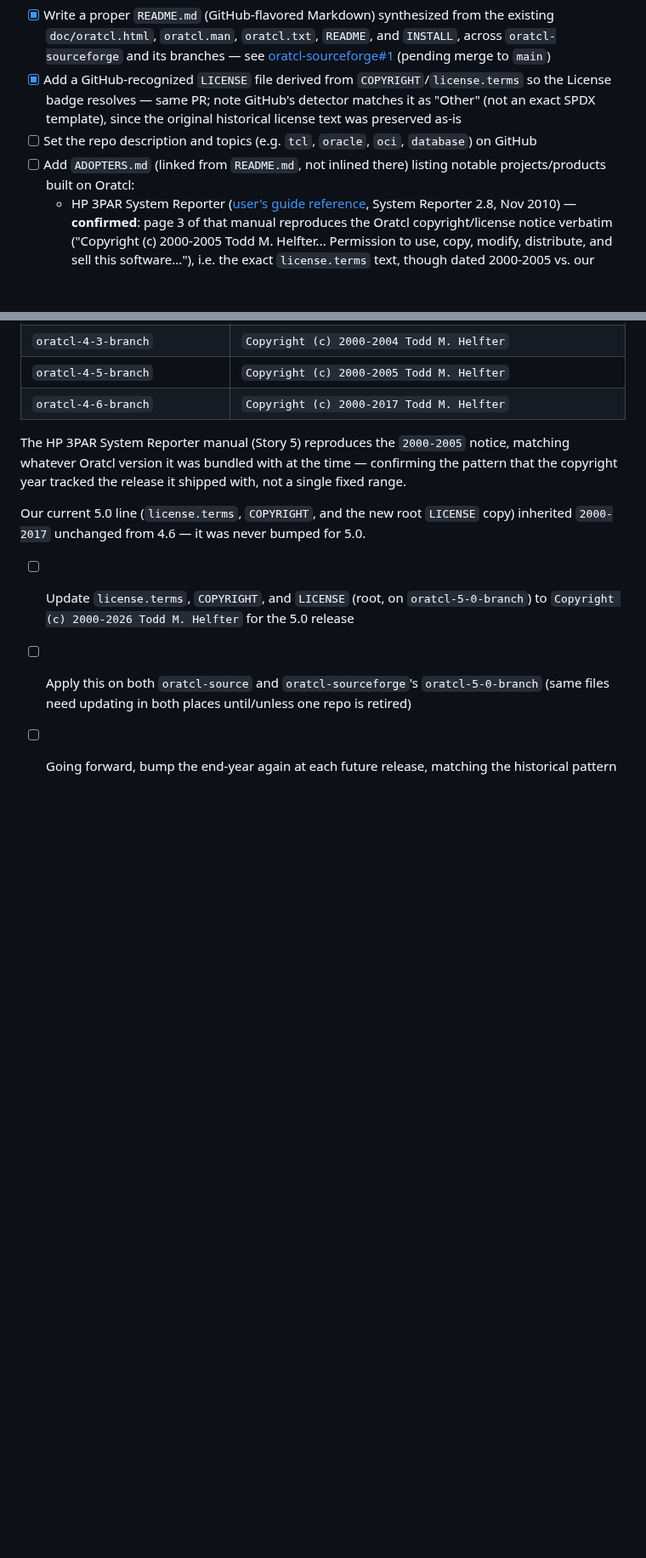
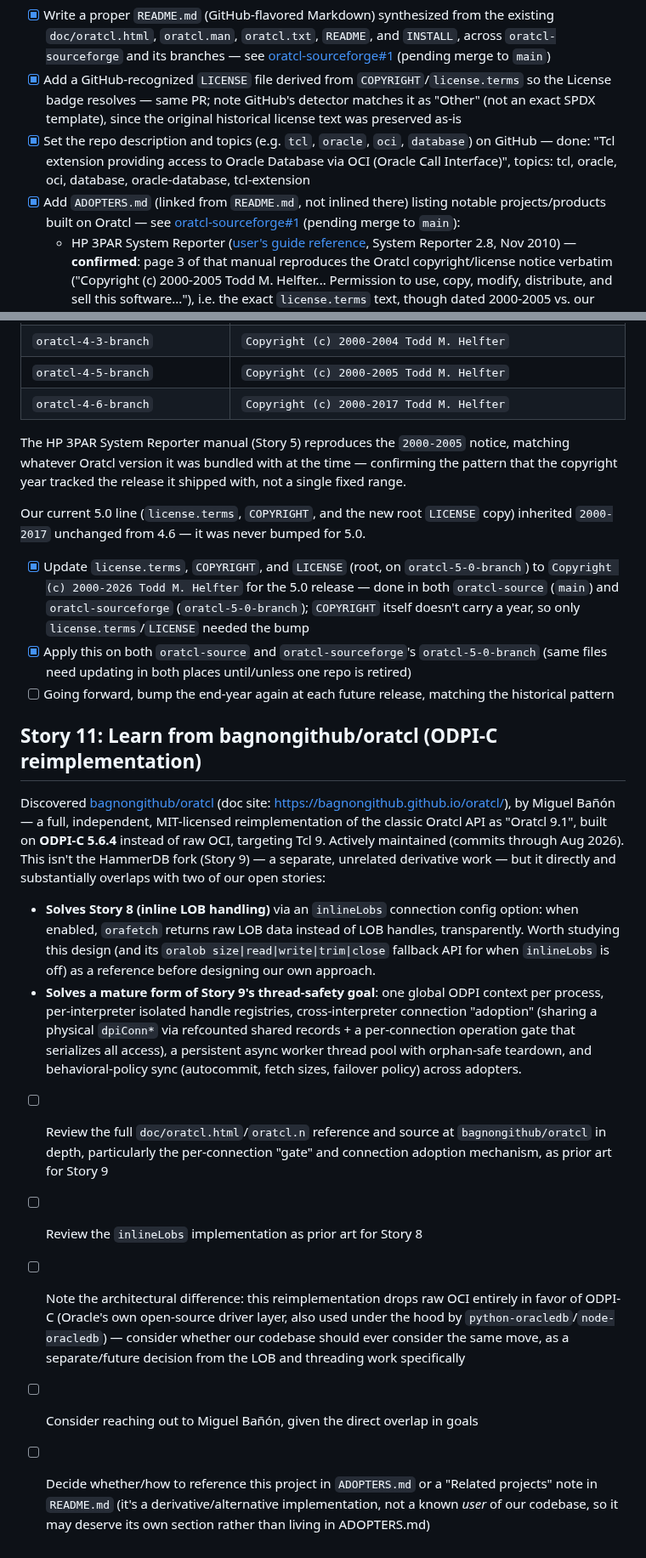
Before and after one commit to toddhelfter/oratcl-sourceforge, a Markdown page: TODO.md, 2 parts joined by grey strips. Shown at 85% size. Rendered like a GitHub page; blank space fills up the shorter version.

Commit message:
add Story 11: learn from bagnongithub/oratcl ODPI-C reimplementation
Mark Story 10 copyright bump and Story 5 description/topics/ADOPTERS.md
items done. Story 11 tracks bagnongithub/oratcl, an MIT-licensed Tcl 9
reimplementation on ODPI-C that already solves inline LOB handling
(Story 8) and a mature cross-interpreter thread-safety model (Story 9).

Co-authored-by: Copilot <223556219+Copilot@users.noreply.github.com>

```diff
--- a/TODO.md
+++ b/TODO.md
@@ -50,8 +50,8 @@ Most of the project's documentation predates Markdown/GitHub (`doc/oratcl.html`,
 
 - [x] Write a proper `README.md` (GitHub-flavored Markdown) synthesized from the existing `doc/oratcl.html`, `oratcl.man`, `oratcl.txt`, `README`, and `INSTALL`, across `oratcl-sourceforge` and its branches — see [oratcl-sourceforge#1](https://github.com/toddhelfter/oratcl-sourceforge/pull/1) (pending merge to `main`)
 - [x] Add a GitHub-recognized `LICENSE` file derived from `COPYRIGHT`/`license.terms` so the License badge resolves — same PR; note GitHub's detector matches it as "Other" (not an exact SPDX template), since the original historical license text was preserved as-is
-- [ ] Set the repo description and topics (e.g. `tcl`, `oracle`, `oci`, `database`) on GitHub
-- [ ] Add `ADOPTERS.md` (linked from `README.md`, not inlined there) listing notable projects/products built on Oratcl:
+- [x] Set the repo description and topics (e.g. `tcl`, `oracle`, `oci`, `database`) on GitHub — done: "Tcl extension providing access to Oracle Database via OCI (Oracle Call Interface)", topics: tcl, oracle, oci, database, oracle-database, tcl-extension
+- [x] Add `ADOPTERS.md` (linked from `README.md`, not inlined there) listing notable projects/products built on Oratcl — see [oratcl-sourceforge#1](https://github.com/toddhelfter/oratcl-sourceforge/pull/1) (pending merge to `main`):
   - HP 3PAR System Reporter ([user's guide reference](https://www.manualsdir.com/manuals/398299/hp-3par-system-reporter-software.html), System Reporter 2.8, Nov 2010) — **confirmed**: page 3 of that manual reproduces the Oratcl copyright/license notice verbatim ("Copyright (c) 2000-2005 Todd M. Helfter... Permission to use, copy, modify, distribute, and sell this software..."), i.e. the exact `license.terms` text, though dated 2000-2005 vs. our `license.terms`'s 2000-2017 — worth noting as a data point on the license's copyright year history
   - HammerOra / HammerDB (Steve Shaw) — used Oratcl for many years; see Story 9 for the HammerDB fork
   - Steve Shaw and Intel sponsored a bounty to make Oratcl thread-safe
@@ -154,9 +154,45 @@ copyright year tracked the release it shipped with, not a single fixed range.
 Our current 5.0 line (`license.terms`, `COPYRIGHT`, and the new root `LICENSE` copy)
 inherited `2000-2017` unchanged from 4.6 — it was never bumped for 5.0.
 
-- [ ] Update `license.terms`, `COPYRIGHT`, and `LICENSE` (root, on `oratcl-5-0-branch`) to
-  `Copyright (c) 2000-2026 Todd M. Helfter` for the 5.0 release
-- [ ] Apply this on both `oratcl-source` and `oratcl-sourceforge`'s `oratcl-5-0-branch`
+- [x] Update `license.terms`, `COPYRIGHT`, and `LICENSE` (root, on `oratcl-5-0-branch`) to
+  `Copyright (c) 2000-2026 Todd M. Helfter` for the 5.0 release — done in both
+  `oratcl-source` (`main`) and `oratcl-sourceforge` (`oratcl-5-0-branch`); `COPYRIGHT`
+  itself doesn't carry a year, so only `license.terms`/`LICENSE` needed the bump
+- [x] Apply this on both `oratcl-source` and `oratcl-sourceforge`'s `oratcl-5-0-branch`
   (same files need updating in both places until/unless one repo is retired)
 - [ ] Going forward, bump the end-year again at each future release, matching the
   historical pattern
+
+## Story 11: Learn from bagnongithub/oratcl (ODPI-C reimplementation)
+
+Discovered [bagnongithub/oratcl](https://github.com/bagnongithub/oratcl) (doc site:
+https://bagnongithub.github.io/oratcl/), by Miguel Bañón — a full, independent, MIT-licensed
+reimplementation of the classic Oratcl API as "Oratcl 9.1", built on **ODPI-C 5.6.4**
+instead of raw OCI, targeting Tcl 9. Actively maintained (commits through Aug 2026). This
+isn't the HammerDB fork (Story 9) — a separate, unrelated derivative work — but it directly
+and substantially overlaps with two of our open stories:
+
+- **Solves Story 8 (inline LOB handling)** via an `inlineLobs` connection config option:
+  when enabled, `orafetch` returns raw LOB data instead of LOB handles, transparently.
+  Worth studying this design (and its `oralob size|read|write|trim|close` fallback API for
+  when `inlineLobs` is off) as a reference before designing our own approach.
+- **Solves a mature form of Story 9's thread-safety goal**: one global ODPI context per
+  process, per-interpreter isolated handle registries, cross-interpreter connection
+  "adoption" (sharing a physical `dpiConn*` via refcounted shared records + a per-connection
+  operation gate that serializes all access), a persistent async worker thread pool with
+  orphan-safe teardown, and behavioral-policy sync (autocommit, fetch sizes, failover
+  policy) across adopters.
+
+- [ ] Review the full `doc/oratcl.html`/`oratcl.n` reference and source at
+  `bagnongithub/oratcl` in depth, particularly the per-connection "gate" and connection
+  adoption mechanism, as prior art for Story 9
+- [ ] Review the `inlineLobs` implementation as prior art for Story 8
+- [ ] Note the architectural difference: this reimplementation drops raw OCI entirely in
+  favor of ODPI-C (Oracle's own open-source driver layer, also used under the hood by
+  `python-oracledb`/`node-oracledb`) — consider whether our codebase should ever consider
+  the same move, as a separate/future decision from the LOB and threading work specifically
+- [ ] Consider reaching out to Miguel Bañón, given the direct overlap in goals
+- [ ] Decide whether/how to reference this project in `ADOPTERS.md` or a "Related
+  projects" note in `README.md` (it's a derivative/alternative implementation, not a
+  known *user* of our codebase, so it may deserve its own section rather than living in
+  ADOPTERS.md)
```
